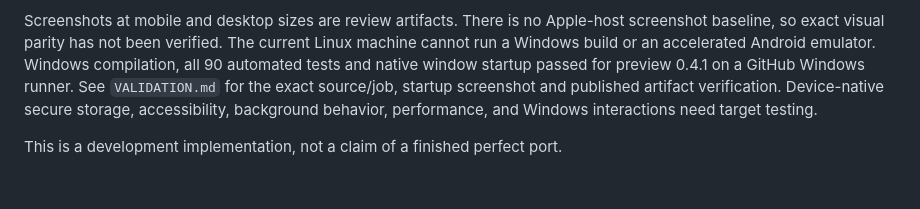
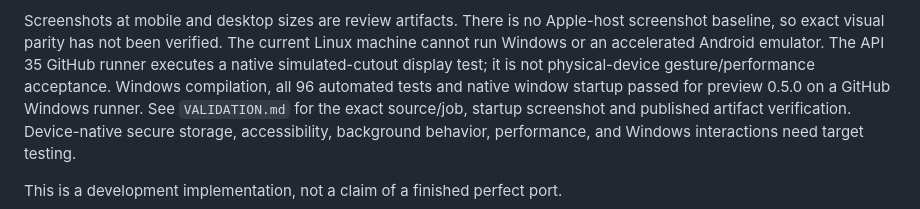
Before and after one commit to LeValue/KMReader-Porting, a Markdown page: docs/PARITY.md, the part around the change. Drawn GitHub-style.

```diff
--- a/docs/PARITY.md
+++ b/docs/PARITY.md
@@ -39,9 +39,10 @@ test passed.
 
 Screenshots at mobile and desktop sizes are review artifacts. There is no
 Apple-host screenshot baseline, so exact visual parity has not been verified.
-The current Linux machine cannot run a Windows build or an accelerated Android
-emulator. Windows compilation, all 90 automated tests and native window startup passed
-for preview 0.4.1 on a GitHub Windows runner. See `VALIDATION.md` for the exact
+The current Linux machine cannot run Windows or an accelerated Android emulator.
+The API 35 GitHub runner executes a native simulated-cutout display test; it is
+not physical-device gesture/performance acceptance. Windows compilation, all 96 automated tests and native window startup passed
+for preview 0.5.0 on a GitHub Windows runner. See `VALIDATION.md` for the exact
 source/job, startup screenshot and published artifact verification.
 Device-native secure storage, accessibility,
 background behavior, performance, and Windows interactions need target testing.
```
Also changed, not shown: README.md (+3 -3 lines), docs/VALIDATION.md (+46 -13 lines), docs/screenshots/android-comic-landscapeLeft-0.5.0.png (added), docs/screenshots/android-comic-portraitUp-0.5.0.png (added), docs/screenshots/android-document-landscapeLeft-0.5.0.png (added), docs/screenshots/android-document-portraitUp-0.5.0.png (added), docs/screenshots/windows-startup-0.5.0.png (added).
